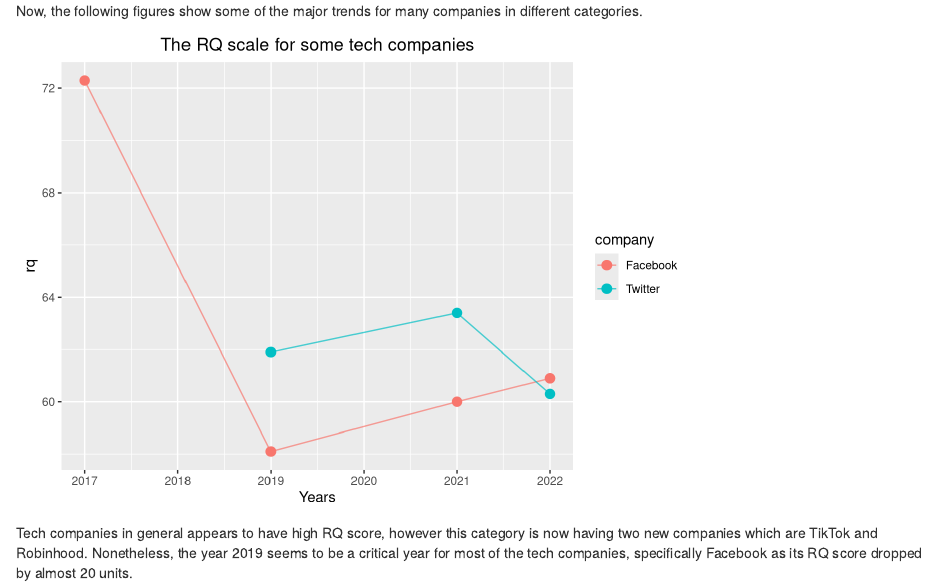
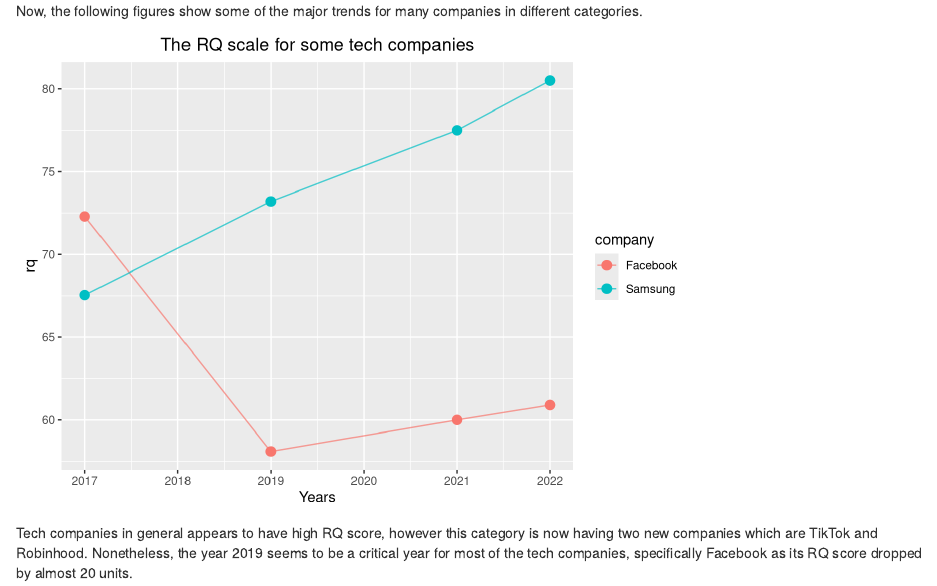
Before and after one commit to aeprogress/company-reputation-poll-eda, an R Markdown document (src/company_reputation_poll_report.Rmd): the page in a window 1100 px wide, from 4400 px down. Rendered offline with R 4.5, knitr and Pandoc, with nearby package versions; some code elsewhere in the file could not run offline.

Commit message:
update report

```diff
--- a/src/company_reputation_poll_report.Rmd
+++ b/src/company_reputation_poll_report.Rmd
@@ -244,7 +244,7 @@
 #***** Findings: most tech companies has low rank in 2020 while it raises in 2021
 # TODO: extract some intresting scocials or comapanies
 poll %>%
-  filter(industry == "Tech", company == c("Facebook", "Twitter")) %>%
+  filter(industry == "Tech", company == c("Facebook", "Samsung")) %>%
   ggplot(aes(year, rq, color = company)) +
   geom_path(alpha = 0.7) +
   geom_point(size = 3) +
```
